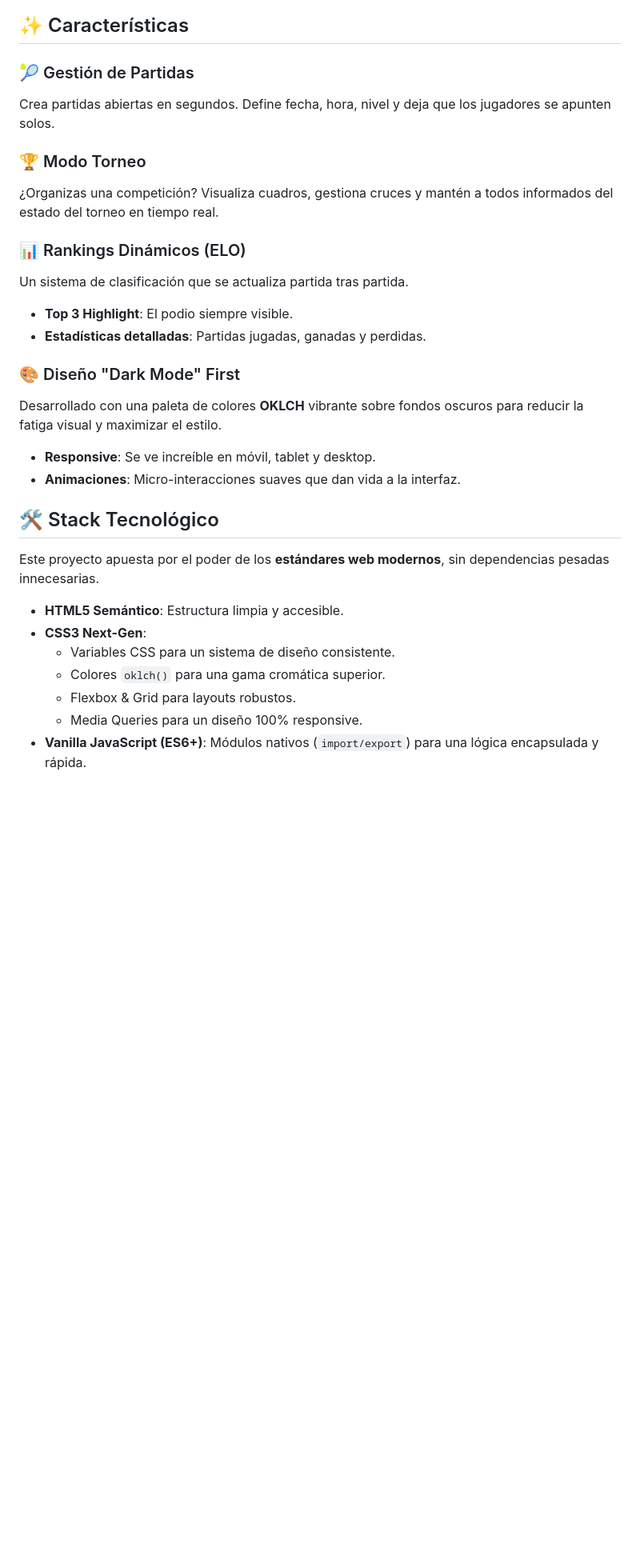
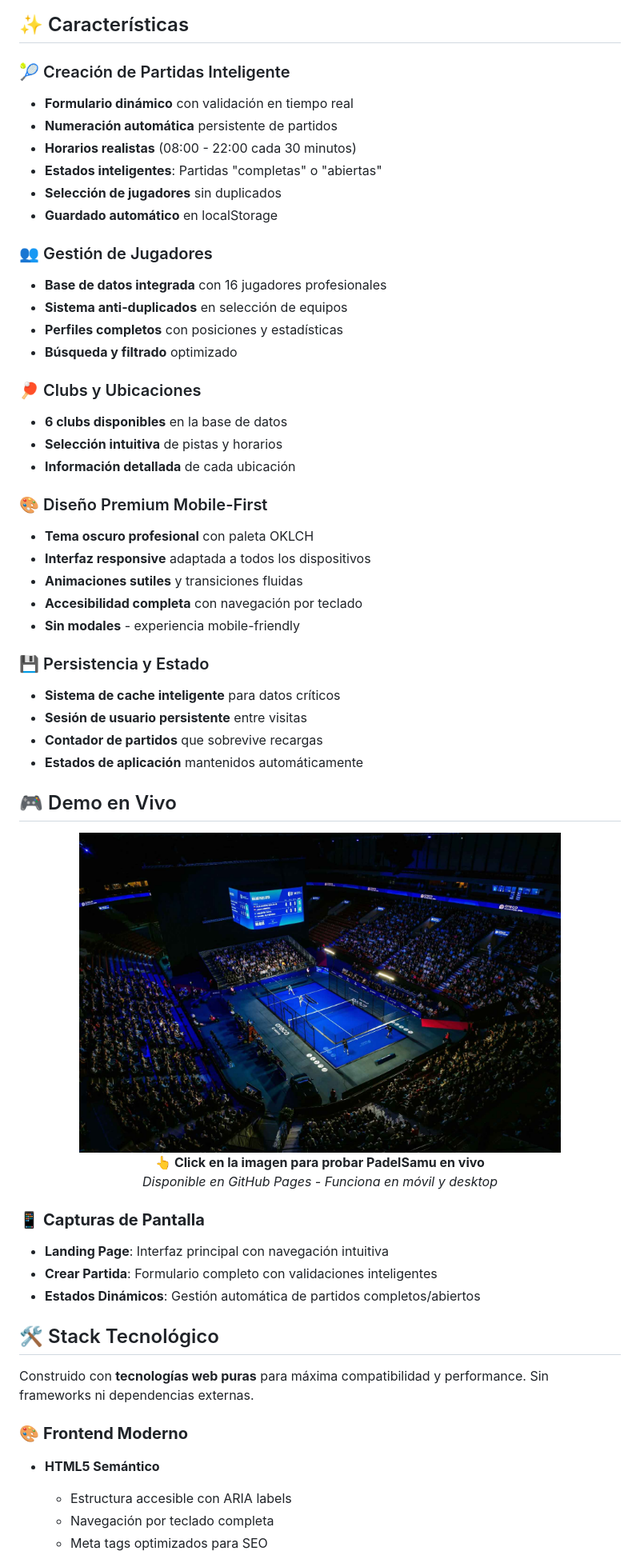
Before and after one commit to ikerodeg/padelHub, a Markdown page: README.md, the part around the change printed below. Shown: that part at 80% size. GitHub-like rendering; blank space fills up the shorter version.

```diff
--- a/README.md
+++ b/README.md
@@ -32,31 +41,62 @@ Olvídate de las hojas de cálculo y los grupos de WhatsApp caóticos. PadelSamu
 
 ## ✨ Características
 
-### 🎾 Gestión de Partidas
-Crea partidas abiertas en segundos. Define fecha, hora, nivel y deja que los jugadores se apunten solos.
+### 🎾 Creación de Partidas Inteligente
+- **Formulario dinámico** con validación en tiempo real
+- **Numeración automática** persistente de partidos
+- **Horarios realistas** (08:00 - 22:00 cada 30 minutos)
+- **Estados inteligentes**: Partidas "completas" o "abiertas"
+- **Selección de jugadores** sin duplicados
+- **Guardado automático** en localStorage
 
-### 🏆 Modo Torneo
-¿Organizas una competición? Visualiza cuadros, gestiona cruces y mantén a todos informados del estado del torneo en tiempo real.
+### 👥 Gestión de Jugadores
+- **Base de datos integrada** con 16 jugadores profesionales
+- **Sistema anti-duplicados** en selección de equipos
+- **Perfiles completos** con posiciones y estadísticas
+- **Búsqueda y filtrado** optimizado
 
-### 📊 Rankings Dinámicos (ELO)
-Un sistema de clasificación que se actualiza partida tras partida.
-- **Top 3 Highlight**: El podio siempre visible.
-- **Estadísticas detalladas**: Partidas jugadas, ganadas y perdidas.
+### 🏓 Clubs y Ubicaciones
+- **6 clubs disponibles** en la base de datos
+- **Selección intuitiva** de pistas y horarios
+- **Información detallada** de cada ubicación
 
-### 🎨 Diseño "Dark Mode" First
-Desarrollado con una paleta de colores **OKLCH** vibrante sobre fondos oscuros para reducir la fatiga visual y maximizar el estilo.
-- **Responsive**: Se ve increíble en móvil, tablet y desktop.
-- **Animaciones**: Micro-interacciones suaves que dan vida a la interfaz.
+### 🎨 Diseño Premium Mobile-First
+- **Tema oscuro profesional** con paleta OKLCH
+- **Interfaz responsive** adaptada a todos los dispositivos
+- **Animaciones sutiles** y transiciones fluidas
+- **Accesibilidad completa** con navegación por teclado
+- **Sin modales** - experiencia mobile-friendly
+
+### 💾 Persistencia y Estado
+- **Sistema de cache inteligente** para datos críticos
+- **Sesión de usuario persistente** entre visitas
+- **Contador de partidos** que sobrevive recargas
+- **Estados de aplicación** mantenidos automáticamente
+
+## 🎮 Demo en Vivo
+
+<div align="center">
+  <a href="https://ikerodeg.github.io/padelSamu/">
+    <img src="assets/img/bg/court-bg-desktop.jpeg" alt="PadelSamu Demo" width="80%" style="border-radius: 10px; box-shadow: 0 4px 6px -1px rgba(0, 0, 0, 0.1), 0 2px 4px -1px rgba(0, 0, 0, 0.06);">
+  </a>
+  <br>
+  <strong>👆 Click en la imagen para probar PadelSamu en vivo</strong>
+  <br>
+  <em>Disponible en GitHub Pages - Funciona en móvil y desktop</em>
+</div>
+
+### 📱 **Capturas de Pantalla**
+- **Landing Page**: Interfaz principal con navegación intuitiva
+- **Crear Partida**: Formulario completo con validaciones inteligentes
+- **Estados Dinámicos**: Gestión automática de partidos completos/abiertos
 
 ## 🛠 Stack Tecnológico
 
-Este proyecto apuesta por el poder de los **estándares web modernos**, sin dependencias pesadas innecesarias.
+Construido con **tecnologías web puras** para máxima compatibilidad y performance. Sin frameworks ni dependencias externas.
 
-*   **HTML5 Semántico**: Estructura limpia y accesible.
-*   **CSS3 Next-Gen**:
-    *   Variables CSS para un sistema de diseño consistente.
-    *   Colores `oklch()` para una gama cromática superior.
-    *   Flexbox & Grid para layouts robustos.
-    *   Media Queries para un diseño 100% responsive.
-*   **Vanilla JavaScript (ES6+)**: Módulos nativos (`import/export`) para una lógica encapsulada y rápida.
+### 🎨 **Frontend Moderno**
+*   **HTML5 Semántico**
+    *   Estructura accesible con ARIA labels
+    *   Navegación por teclado completa
+    *   Meta tags optimizados para SEO
 
```
Also changed, not shown: other parts of README.md (+139 -23 lines).
